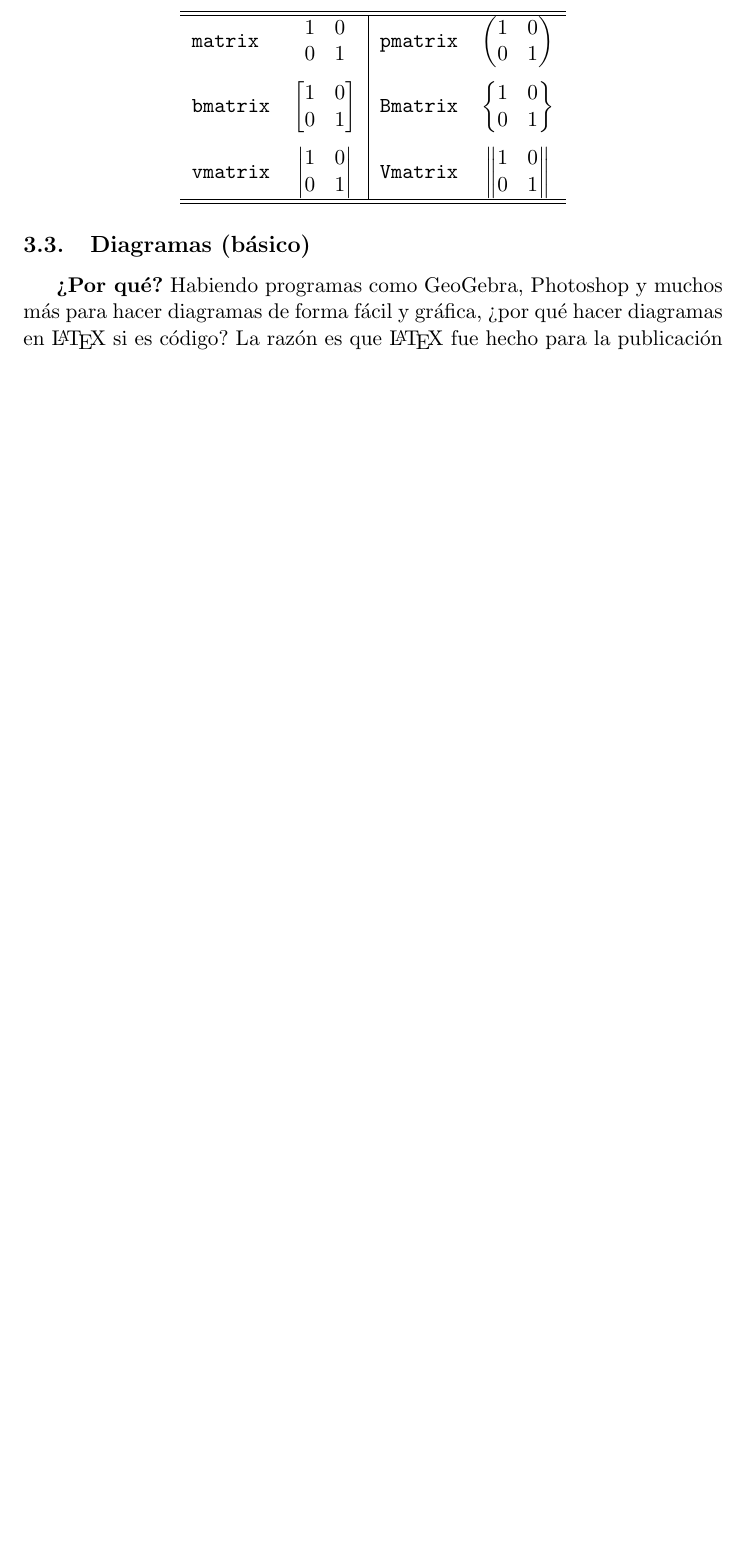
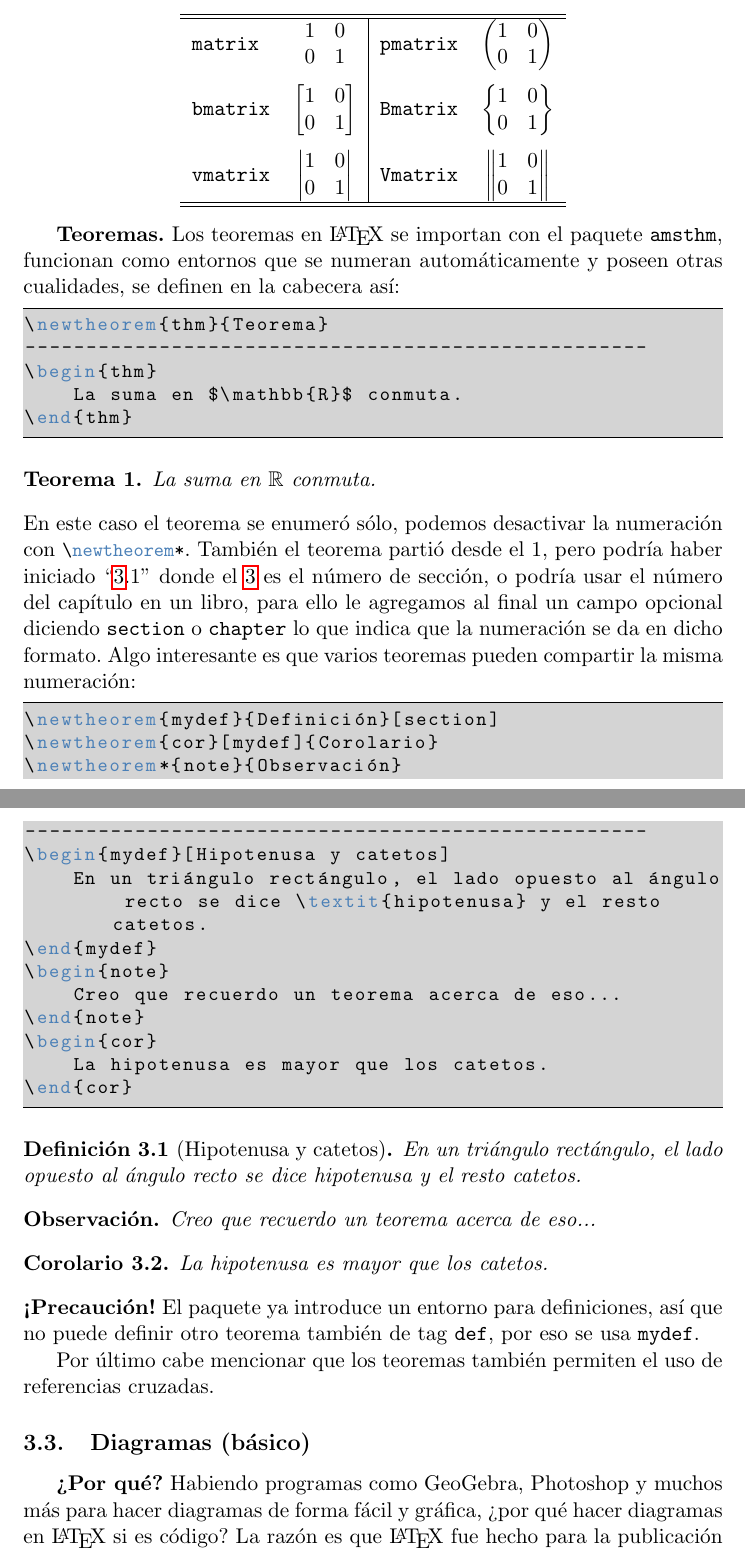
Before and after one commit to JoseCuevasBtos/apuntes-tex, a LaTeX document (intro-breve-latex.tex): part of page 25 of 31 before the commit and two parts of pages 25 and 26 of 32 after it, the two joined at a grey line, cut so that both start at the same text, the shorter picture padded with empty space. The pictures show the PDF file intro-breve-latex.pdf that the author committed with the source.

Commit message:
Añadido: Párrafo sobre el uso de teoremas.

```diff
--- a/intro-breve-latex.tex
+++ b/intro-breve-latex.tex
@@ -22,6 +22,10 @@
 \definecolor{sample}{HTML}{00c89c}
 \DeclareMathOperator{\mcd}{mcd}
 \DeclareMathOperator*{\dom}{dom}
+\newtheorem{thm}{Teorema}
+\newtheorem{mydef}{Definición}[section]
+\newtheorem{cor}[mydef]{Corolario}
+\newtheorem*{note}{Observación}
 
 \usepackage{textcomp}
 \newenvironment{demo}[1][$\bullet$]{#1 {\scshape Demostración:} }{\par\noindent}
@@ -903,6 +908,46 @@ Por defecto, el entorno no posee delimitadores, pero existen variaciones de él
 	\end{tabular}
 \end{center}
 
+\textbf{Teoremas.} Los teoremas en \LaTeX{} se importan con el paquete \texttt{amsthm}, funcionan como entornos que se numeran automáticamente y poseen otras cualidades, se definen en la cabecera así:
+\begin{lstlisting}
+\newtheorem{thm}{Teorema}
+---------------------------------------------------
+\begin{thm}
+	La suma en $\mathbb{R}$ conmuta.
+\end{thm}
+\end{lstlisting}
+\begin{thm}
+	La suma en $\mathbb{R}$ conmuta.
+\end{thm}
+En este caso el teorema se enumeró sólo, podemos desactivar la numeración con \lstinline|\newtheorem*|. También el teorema partió desde el 1, pero podría haber iniciado ``\ref{sec:maths}.1'' donde el \ref{sec:maths} es el número de sección, o podría usar el número del capítulo en un libro, para ello le agregamos al final un campo opcional diciendo \texttt{section} o \texttt{chapter} lo que indica que la numeración se da en dicho formato. Algo interesante es que varios teoremas pueden compartir la misma numeración:
+\begin{lstlisting}
+\newtheorem{mydef}{Definición}[section]
+\newtheorem{cor}[mydef]{Corolario}
+\newtheorem*{note}{Observación}
+---------------------------------------------------
+\begin{mydef}[Hipotenusa y catetos]
+	En un triángulo rectángulo, el lado opuesto al ángulo recto se dice \textit{hipotenusa} y el resto catetos.
+\end{mydef}
+\begin{note}
+	Creo que recuerdo un teorema acerca de eso...
+\end{note}
+\begin{cor}
+	La hipotenusa es mayor que los catetos.
+\end{cor}
+\end{lstlisting}
+\begin{mydef}[Hipotenusa y catetos]
+	En un triángulo rectángulo, el lado opuesto al ángulo recto se dice \textit{hipotenusa} y el resto catetos.
+\end{mydef}
+\begin{note}
+	Creo que recuerdo un teorema acerca de eso...
+\end{note}
+\begin{cor}
+	La hipotenusa es mayor que los catetos.
+\end{cor}
+\textbf{¡Precaución!} El paquete ya introduce un entorno para definiciones, así que no puede definir otro teorema también de tag \texttt{def}, por eso se usa \texttt{mydef}.
+
+Por último cabe mencionar que los teoremas también permiten el uso de referencias cruzadas.
+
 \subsection{Diagramas (básico)}
 \textbf{¿Por qué?} Habiendo programas como GeoGebra, Photoshop y muchos más para hacer diagramas de forma fácil y gráfica, ¿por qué hacer diagramas en \LaTeX{} si es código? La razón es que \LaTeX{} fue hecho para la publicación de textos y para ello ocupa figuras vectoriales, esto genera el efecto de acercarse a los caracteres y no tener perdida de calidad.
 Las imágenes en \LaTeX{} comparten esa misma cualidad y en ciertos casos, su facilidad de uso es comparable a la de un editor gráfico, y si no, hay editores que permiten exportar sus diagramas a \LaTeX{} (GeoGebra exporta a Ti$k$Z). Sin contar el que reduce el espacio utilizado en el archivo final y que puede resultar satisfactorio poder hacer figuras sin salir de \LaTeX{}.
```
Also changed, not shown: intro-breve-latex.pdf, intro-breve-latex.tex (3 more changed lines).
